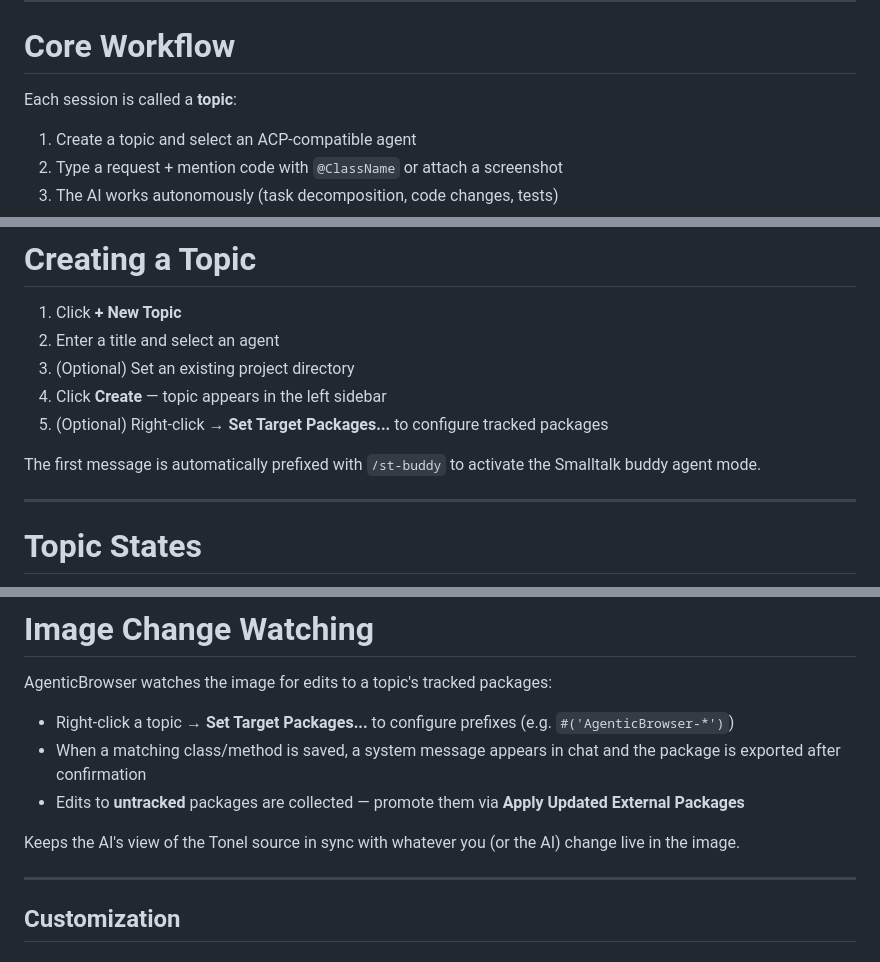
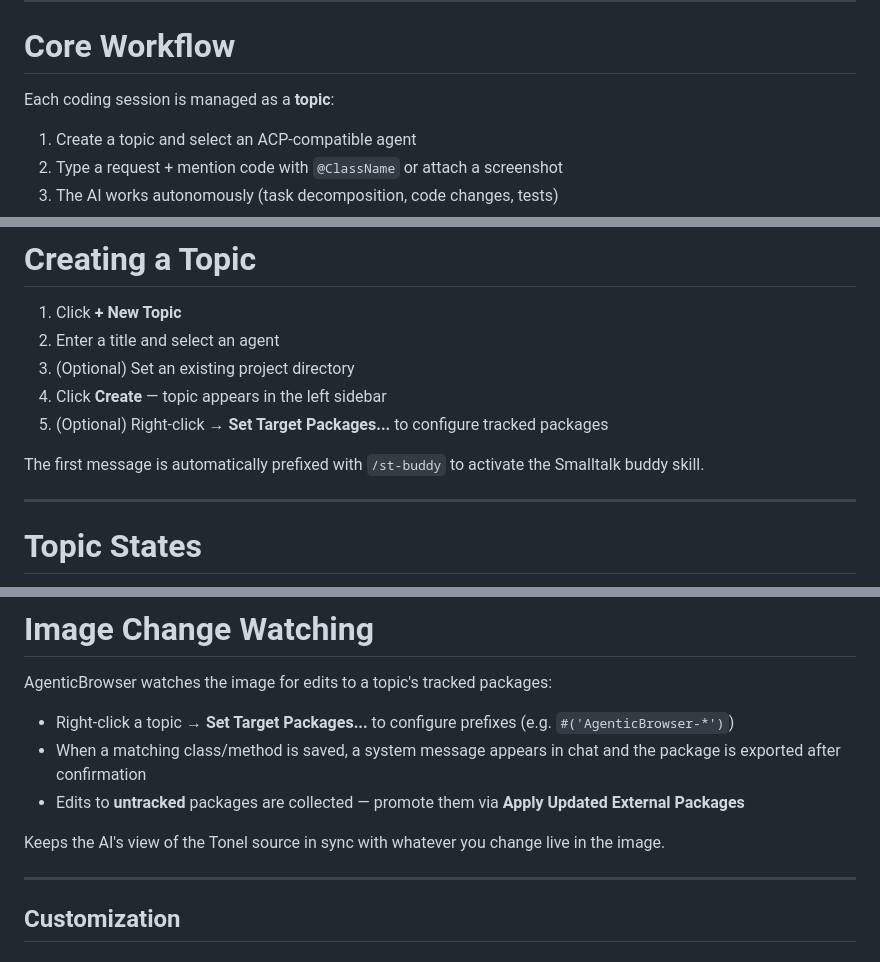
Before and after one commit to mumez/pharo-agentic-browser-slides, a Markdown page: introducing-pharo-agentic-browser-en.md, 3 parts joined by grey strips. GitHub-like rendering.

```diff
--- a/introducing-pharo-agentic-browser-en.md
+++ b/introducing-pharo-agentic-browser-en.md
@@ -79,7 +79,7 @@ A <strong>Pharo-native GUI tool</strong> for managing multiple AI coding agent s
 
 # Core Workflow
 
-Each session is called a **topic**:
+Each coding session is managed as a **topic**:
 
 1. Create a topic and select an ACP-compatible agent
 2. Type a request + mention code with `@ClassName` or attach a screenshot
@@ -212,7 +212,7 @@ Also supported: OpenCode, Kilo Code, Kiro CLI and more
 5. (Optional) Right-click → **Set Target Packages...** to configure tracked packages
 
 <div class="highlight-box">
-The first message is automatically prefixed with <code>/st-buddy</code> to activate the Smalltalk buddy agent mode.
+The first message is automatically prefixed with <code>/st-buddy</code> to activate the Smalltalk buddy skill.
 </div>
 
 ---
@@ -362,7 +362,7 @@ AgenticBrowser watches the image for edits to a topic's tracked packages:
 - Edits to **untracked** packages are collected — promote them via **Apply Updated External Packages**
 
 <div class="highlight-box">
-Keeps the AI's view of the Tonel source in sync with whatever you (or the AI) change live in the image.
+Keeps the AI's view of the Tonel source in sync with whatever you change live in the image.
 </div>
 
 ---
```
Also changed, not shown: other parts of introducing-pharo-agentic-browser-en.md (+7 -7 lines), introducing-pharo-agentic-browser-ja.md (+9 -9 lines).
